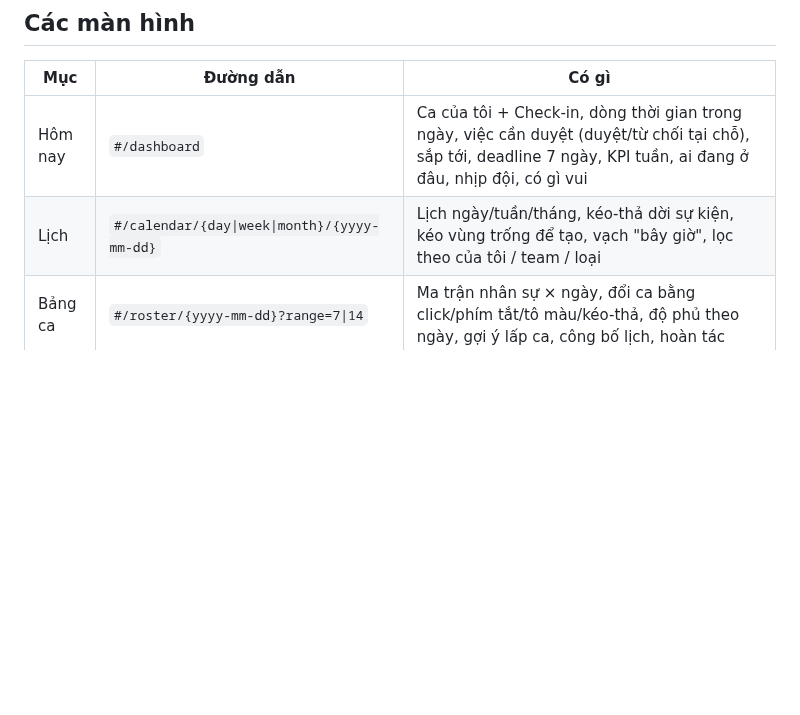
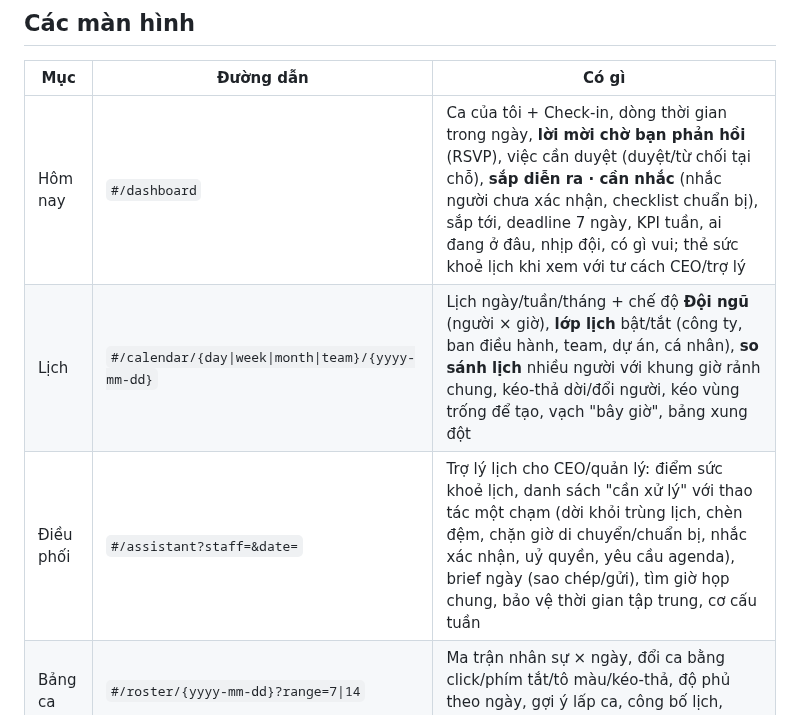
Before and after one commit to xvdesign68-jpg/tdm1, a Markdown page: z15-schedule/README.md, the part around one of its changes. GitHub-like rendering; blank space fills up the shorter version.

```diff
--- a/z15-schedule/README.md
+++ b/z15-schedule/README.md
@@ -15,8 +15,9 @@ Dữ liệu mẫu được sinh quanh **ngày hiện tại** nên demo luôn "s
 
 | Mục | Đường dẫn | Có gì |
 |---|---|---|
-| Hôm nay | `#/dashboard` | Ca của tôi + Check-in, dòng thời gian trong ngày, việc cần duyệt (duyệt/từ chối tại chỗ), sắp tới, deadline 7 ngày, KPI tuần, ai đang ở đâu, nhịp đội, có gì vui |
-| Lịch | `#/calendar/{day\|week\|month}/{yyyy-mm-dd}` | Lịch ngày/tuần/tháng, kéo-thả dời sự kiện, kéo vùng trống để tạo, vạch "bây giờ", lọc theo của tôi / team / loại |
+| Hôm nay | `#/dashboard` | Ca của tôi + Check-in, dòng thời gian trong ngày, **lời mời chờ bạn phản hồi** (RSVP), việc cần duyệt (duyệt/từ chối tại chỗ), **sắp diễn ra · cần nhắc** (nhắc người chưa xác nhận, checklist chuẩn bị), sắp tới, deadline 7 ngày, KPI tuần, ai đang ở đâu, nhịp đội, có gì vui; thẻ sức khoẻ lịch khi xem với tư cách CEO/trợ lý |
+| Lịch | `#/calendar/{day\|week\|month\|team}/{yyyy-mm-dd}` | Lịch ngày/tuần/tháng + chế độ **Đội ngũ** (người × giờ), **lớp lịch** bật/tắt (công ty, ban điều hành, team, dự án, cá nhân), **so sánh lịch** nhiều người với khung giờ rảnh chung, kéo-thả dời/đổi người, kéo vùng trống để tạo, vạch "bây giờ", bảng xung đột |
+| Điều phối | `#/assistant?staff=&date=` | Trợ lý lịch cho CEO/quản lý: điểm sức khoẻ lịch, danh sách "cần xử lý" với thao tác một chạm (dời khỏi trùng lịch, chèn đệm, chặn giờ di chuyển/chuẩn bị, nhắc xác nhận, uỷ quyền, yêu cầu agenda), brief ngày (sao chép/gửi), tìm giờ họp chung, bảo vệ thời gian tập trung, cơ cấu tuần |
 | Bảng ca | `#/roster/{yyyy-mm-dd}?range=7\|14` | Ma trận nhân sự × ngày, đổi ca bằng click/phím tắt/tô màu/kéo-thả, độ phủ theo ngày, gợi ý lấp ca, công bố lịch, hoàn tác |
 | Đội ngũ | `#/staff?view=grid\|table\|pulse` | Danh bạ dạng thẻ/bảng, tìm không dấu, "ai đang rảnh", bản đồ nhiệt tải công việc 14 ngày |
 | Dự án | `#/projects`, `#/projects/{id}` | Thẻ chiến dịch với pha & tiến độ, trang chi tiết: tổng quan, mốc & Gantt, phân bổ giờ, ghi chú & checklist |
```
Also changed, not shown: other parts of z15-schedule/README.md (+14 -4 lines).
